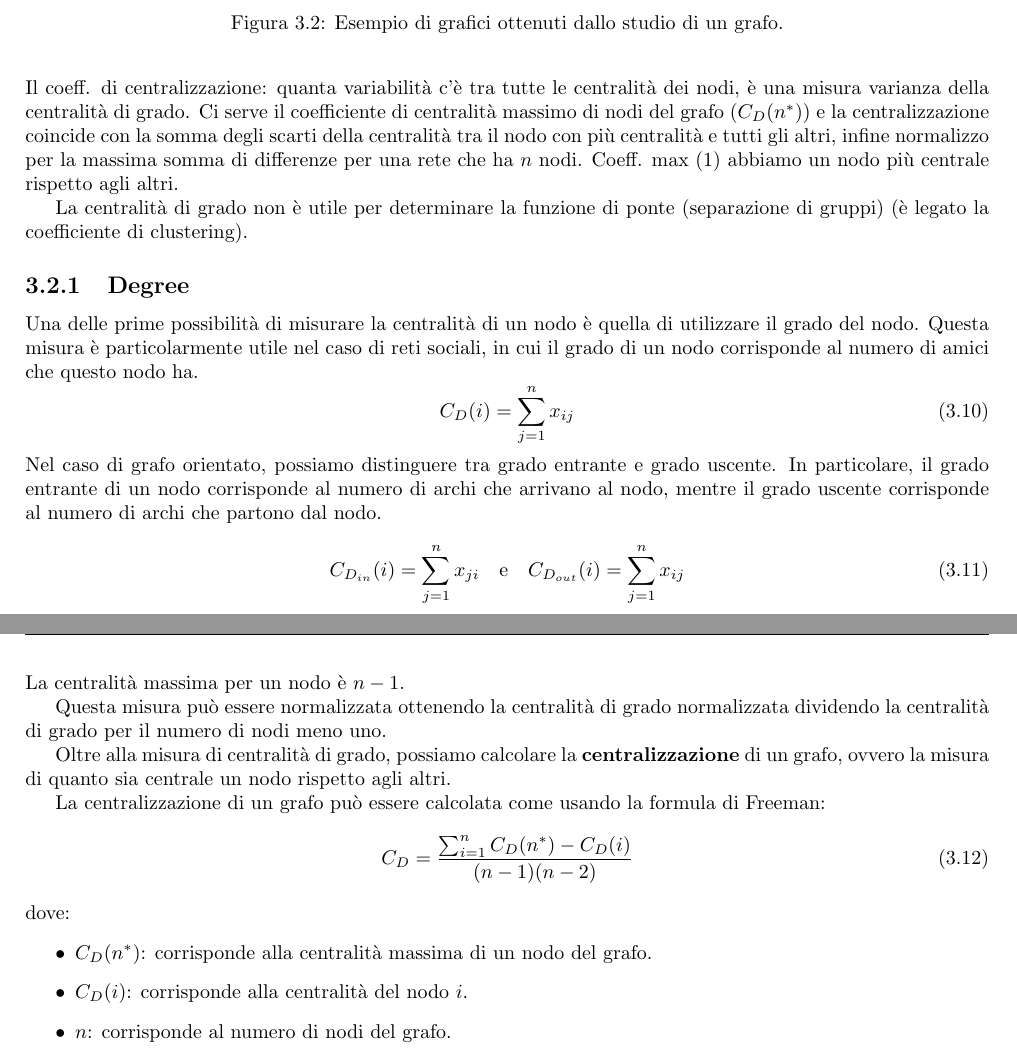
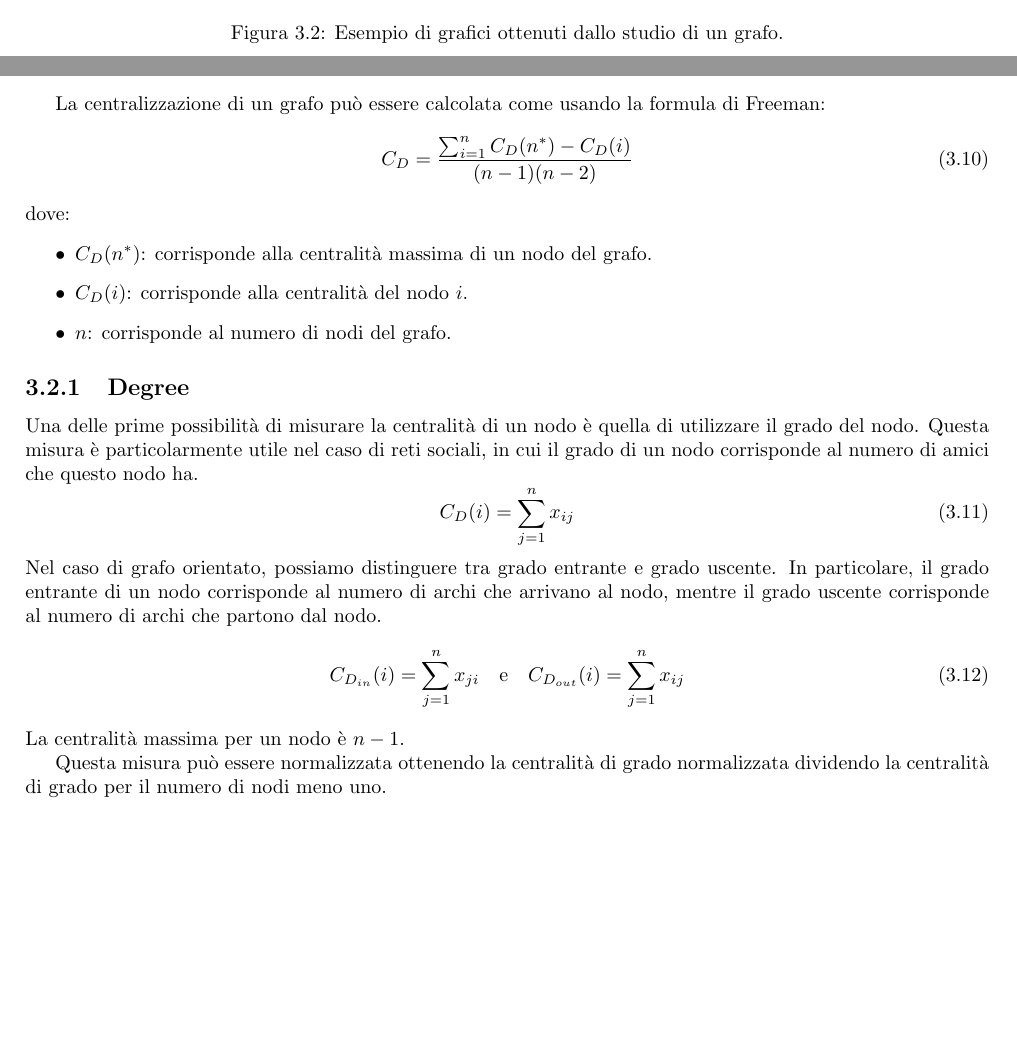
Before and after one commit to TommasoFerrario18/Appunti, a LaTeX thesis (2_anno/DA/main.tex, which reads 2_anno/DA/chapters/Network.tex): two parts of pages 13 and 14 of 16 before the commit and two parts of pages 12 and 13 of 16 after it, joined at a grey line, cut so that both start at the same text, the shorter picture padded with empty space. Compiled offline with pdfLaTeX.

Commit message:
Fix lezione 14-3-2024 DA

```diff
--- a/2_anno/DA/chapters/Network.tex
+++ b/2_anno/DA/chapters/Network.tex
@@ -198,17 +199,17 @@ diversi criteri. Tra le misure di centralità più comuni troviamo:
     di un grafo è massima quando un nodo ha una centralità molto più alta
     rispetto agli altri nodi del grafo.
 \end{definizione}
-Il coeff. di centralizzazione: quanta variabilità c'è tra tutte le centralità dei
-nodi, è una misura varianza della centralità di grado. Ci serve il coefficiente
-di centralità massimo di nodi del grafo ($C_D(n^\ast)$) e la centralizzazione coincide
-con la somma degli scarti della centralità tra il nodo con più centralità e tutti gli altri,
-infine normalizzo per la massima somma di differenze per una rete che ha $n$ nodi.
-Coeff. max ($1$) abbiamo un nodo più centrale rispetto agli altri.
 
-La centralità di grado non è utile per determinare la funzione di ponte (separazione
-di gruppi) (è legato la coefficiente di clustering).
-
-
+La centralizzazione di un grafo può essere calcolata come usando la formula di Freeman:
+\begin{equation}
+    C_D = \frac{\sum_{i=1}^{n} C_D(n^\ast) - C_D(i)}{(n - 1)(n - 2)}
+\end{equation}
+dove:
+\begin{itemize}
+    \item $C_D(n^\ast)$: corrisponde alla centralità massima di un nodo del grafo.
+    \item $C_D(i)$: corrisponde alla centralità del nodo $i$.
+    \item $n$: corrisponde al numero di nodi del grafo.
+\end{itemize}
 \subsection{Degree}
 Una delle prime possibilità di misurare la centralità di un nodo è quella di
 utilizzare il grado del nodo. Questa misura è particolarmente utile nel caso di
@@ -229,20 +230,6 @@ La centralità massima per un nodo è $n - 1$.
 
 Questa misura può essere normalizzata ottenendo la centralità di grado normalizzata
 dividendo la centralità di grado per il numero di nodi meno uno.
-
-Oltre alla misura di centralità di grado, possiamo calcolare la \textbf{centralizzazione}
-di un grafo, ovvero la misura di quanto sia centrale un nodo rispetto agli altri.
-
-La centralizzazione di un grafo può essere calcolata come usando la formula di Freeman:
-\begin{equation}
-    C_D = \frac{\sum_{i=1}^{n} C_D(n^\ast) - C_D(i)}{(n - 1)(n - 2)}
-\end{equation}
-dove:
-\begin{itemize}
-    \item $C_D(n^\ast)$: corrisponde alla centralità massima di un nodo del grafo.
-    \item $C_D(i)$: corrisponde alla centralità del nodo $i$.
-    \item $n$: corrisponde al numero di nodi del grafo.
-\end{itemize}
 \subsection{Betweenness}
 Un altra misura di centralità è la \textbf{betweeness}, ovvero il nodi più
 rilevanti sono quelli che fanno da ponte tra due gruppi di nodi. Posso anche
```
Also changed, not shown: 2_anno/DA/chapters/Network.tex (5 more changed lines).
